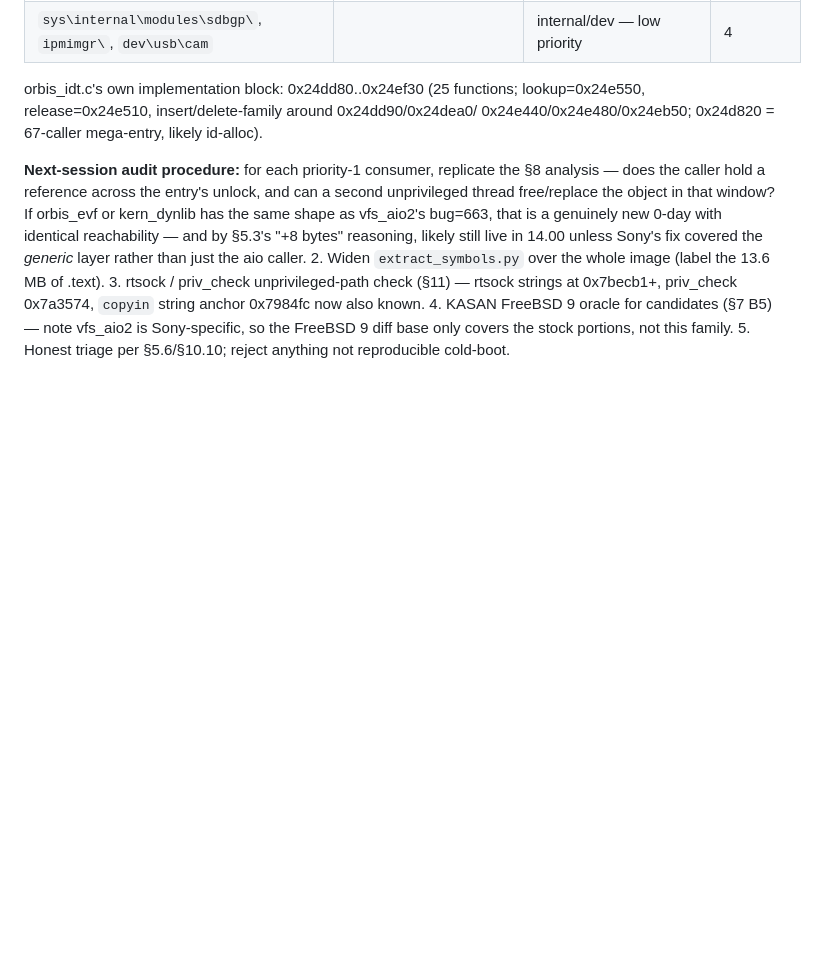
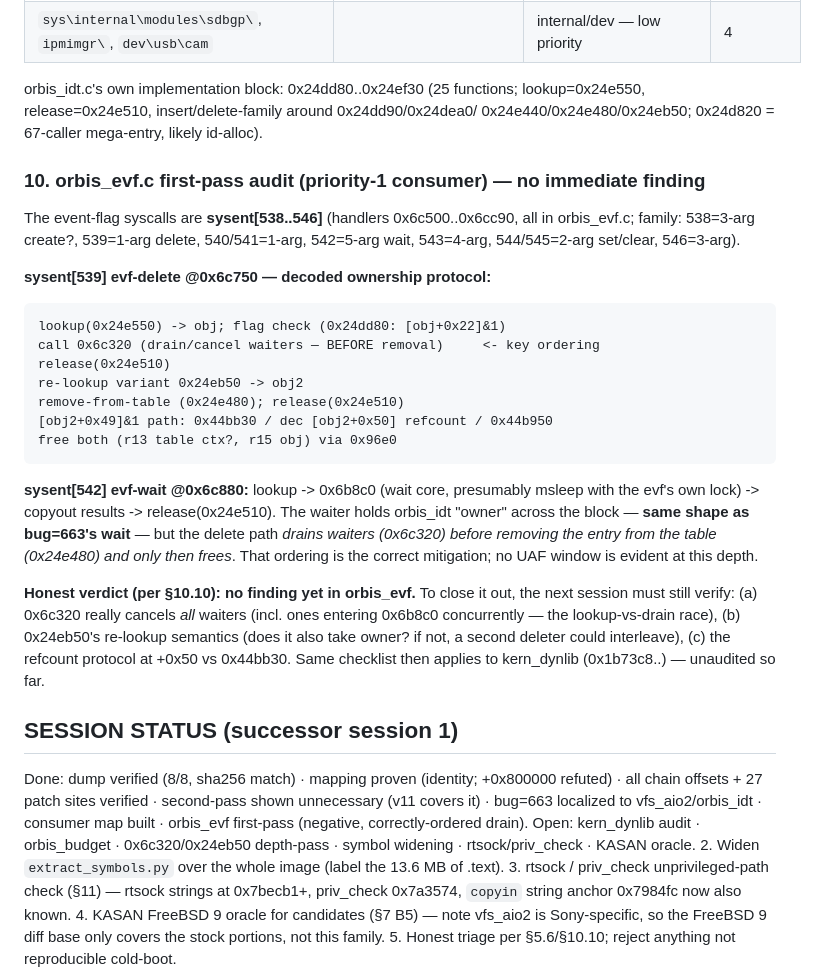
Before and after one commit to BugTracker270/we, a Markdown page: JV13.52/1352-KERNEL-HANDOFF/1352_OFFSETS_VERIFIED.md, the part around the change. Rendered like a GitHub page; blank space fills up the shorter version.

Commit message:
feat(audit): orbis_evf first pass — no finding; delete path drains waiters before removal (correct ordering)
- evf syscalls mapped: sysent[538..546] in orbis_evf.c
- evf-delete protocol: lookup -> flag check -> drain waiters (0x6c320) BEFORE
  table removal (0x24e480) -> refcount (+0x50) -> free: correct mitigation
- evf-wait holds orbis_idt owner across block (same shape as bug=663) but the
  drain-first ordering closes the window at this depth
- Honest negative per HANDOFF §10.10; depth-pass TODOs documented
  (0x6c320 concurrent-waiter race, 0x24eb50 re-lookup semantics, +0x50 refcount)
- Session status summary appended

````diff
--- a/JV13.52/1352-KERNEL-HANDOFF/1352_OFFSETS_VERIFIED.md
+++ b/JV13.52/1352-KERNEL-HANDOFF/1352_OFFSETS_VERIFIED.md
@@ -187,13 +187,44 @@ orbis_idt.c's own implementation block: 0x24dd80..0x24ef30 (25 functions;
 lookup=0x24e550, release=0x24e510, insert/delete-family around 0x24dd90/0x24dea0/
 0x24e440/0x24e480/0x24eb50; 0x24d820 = 67-caller mega-entry, likely id-alloc).
 
-**Next-session audit procedure:** for each priority-1 consumer, replicate the §8
-analysis — does the caller hold a reference across the entry's unlock, and can a
-second unprivileged thread free/replace the object in that window? If orbis_evf
-or kern_dynlib has the same shape as vfs_aio2's bug=663, that is a genuinely new
-0-day with identical reachability — and by §5.3's "+8 bytes" reasoning, likely
-still live in 14.00 unless Sony's fix covered the *generic* layer rather than
-just the aio caller.
+### 10. orbis_evf.c first-pass audit (priority-1 consumer) — no immediate finding
+
+The event-flag syscalls are **sysent[538..546]** (handlers 0x6c500..0x6cc90,
+all in orbis_evf.c; family: 538=3-arg create?, 539=1-arg delete, 540/541=1-arg,
+542=5-arg wait, 543=4-arg, 544/545=2-arg set/clear, 546=3-arg).
+
+**sysent[539] evf-delete @0x6c750 — decoded ownership protocol:**
+```
+lookup(0x24e550) -> obj; flag check (0x24dd80: [obj+0x22]&1)
+call 0x6c320 (drain/cancel waiters — BEFORE removal)     <- key ordering
+release(0x24e510)
+re-lookup variant 0x24eb50 -> obj2
+remove-from-table (0x24e480); release(0x24e510)
+[obj2+0x49]&1 path: 0x44bb30 / dec [obj2+0x50] refcount / 0x44b950
+free both (r13 table ctx?, r15 obj) via 0x96e0
+```
+
+**sysent[542] evf-wait @0x6c880:** lookup -> 0x6b8c0 (wait core, presumably
+msleep with the evf's own lock) -> copyout results -> release(0x24e510).
+The waiter holds orbis_idt "owner" across the block — **same shape as
+bug=663's wait** — but the delete path *drains waiters (0x6c320) before
+removing the entry from the table (0x24e480) and only then frees*. That
+ordering is the correct mitigation; no UAF window is evident at this depth.
+
+**Honest verdict (per §10.10): no finding yet in orbis_evf.** To close it out,
+the next session must still verify: (a) 0x6c320 really cancels *all* waiters
+(incl. ones entering 0x6b8c0 concurrently — the lookup-vs-drain race),
+(b) 0x24eb50's re-lookup semantics (does it also take owner? if not, a second
+deleter could interleave), (c) the refcount protocol at +0x50 vs 0x44bb30.
+Same checklist then applies to kern_dynlib (0x1b73c8..) — unaudited so far.
+
+## SESSION STATUS (successor session 1)
+Done: dump verified (8/8, sha256 match) · mapping proven (identity; +0x800000
+refuted) · all chain offsets + 27 patch sites verified · second-pass shown
+unnecessary (v11 covers it) · bug=663 localized to vfs_aio2/orbis_idt ·
+consumer map built · orbis_evf first-pass (negative, correctly-ordered drain).
+Open: kern_dynlib audit · orbis_budget · 0x6c320/0x24eb50 depth-pass ·
+symbol widening · rtsock/priv_check · KASAN oracle.
 2. Widen `extract_symbols.py` over the whole image (label the 13.6 MB of .text).
 3. rtsock / priv_check unprivileged-path check (§11) — rtsock strings at 0x7becb1+,
    priv_check 0x7a3574, `copyin` string anchor 0x7984fc now also known.
````
